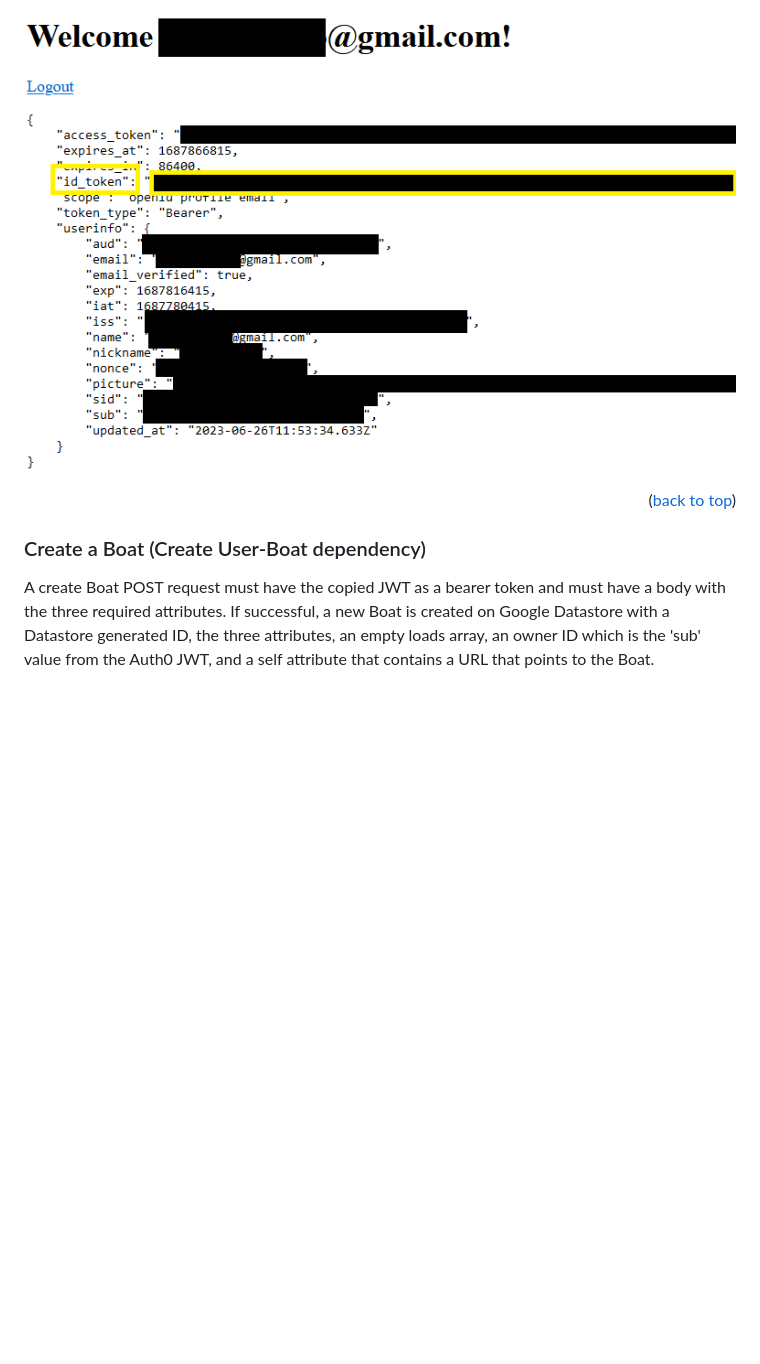
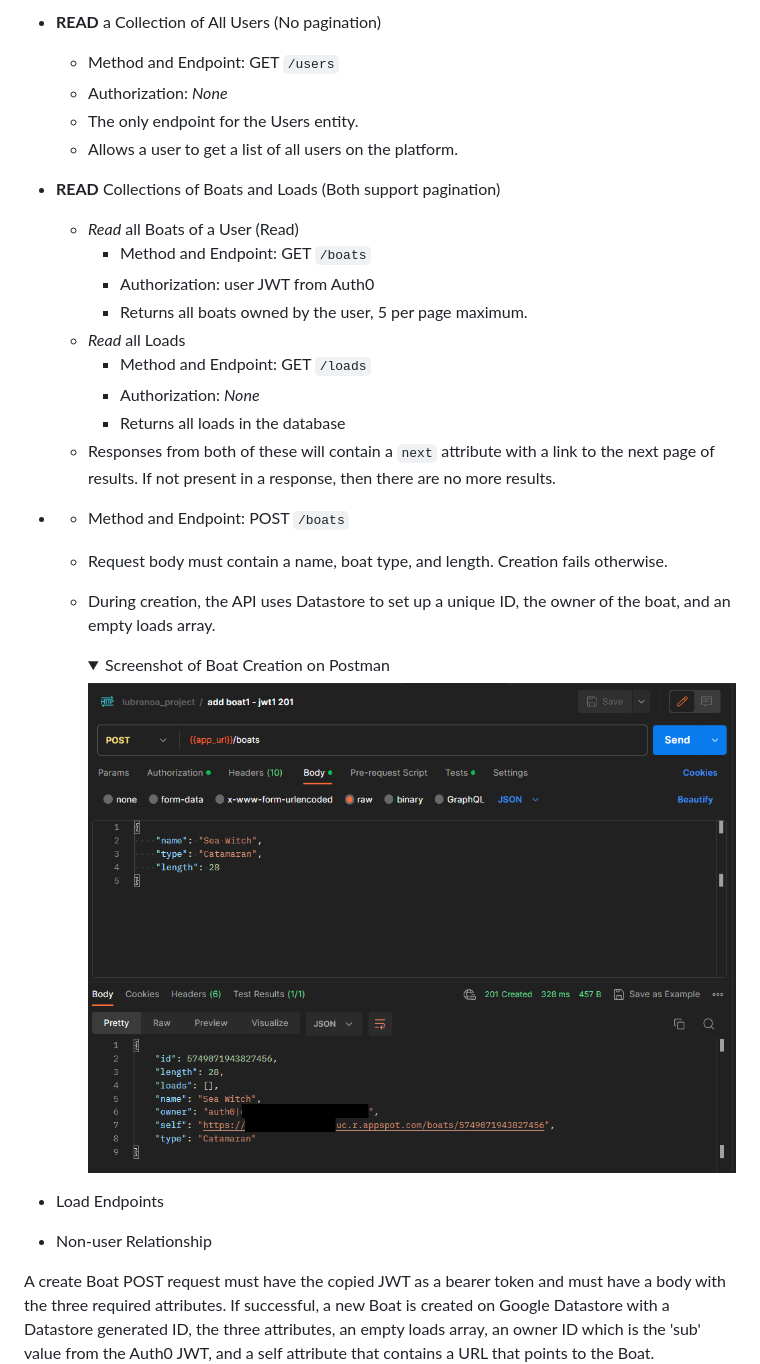
Before and after one commit to lubranoa/CS493-Portfolio-Project, a Markdown page: README.md, the part around one of its changes. GitHub-like rendering; folded sections open; blank space fills up the shorter version.

```diff
--- a/README.md
+++ b/README.md
@@ -112,9 +141,35 @@ The following are some highlights of my API, which include the login website, wh
 
-   ![Screenshot of the web page of the user's information on Auth0 in JSON format after successful login](/assets/images/493-02-jwt_info.png)
+  - **READ** a Collection of All Users (No pagination)
+    - Method and Endpoint: GET `/users`
+    - Authorization: *None*
+    - The only endpoint for the Users entity.
+    - Allows a user to get a list of all users on the platform.
+  - **READ** Collections of Boats and Loads (Both support pagination)
+    - *Read* all Boats of a User (Read)
+      - Method and Endpoint: GET `/boats`
+      - Authorization: user JWT from Auth0
+      - Returns all boats owned by the user, 5 per page maximum.
+    - *Read* all Loads
+      - Method and Endpoint: GET `/loads`
+      - Authorization: *None*
+      - Returns all loads in the database
+    - Responses from both of these will contain a `next` attribute with a link to the next page of results. If not present in a response, then there are no more results.
+   -
+      - Method and Endpoint: POST `/boats`
+      - Request body must contain a name, boat type, and length. Creation fails otherwise.
+      - During creation, the API uses Datastore to set up a unique ID, the owner of the boat, and an empty loads array.
 
-<p align="right">(<a href="#readme-top">back to top</a>)</p>
+        <details>
+          <summary>Screenshot of Boat Creation on Postman</summary>
 
-### Create a Boat (Create User-Boat dependency)
+          ![Screenshot of a Postman tab displaying a POST request to create a Boat object with a name, type, and length. The screenshot also displays a successful "201 Created" response from the API containing the new Boat object with an ID, name, type, length, an empty loads array, an owner ID, and a self attribute that contains a URL to the Boat.](/assets/images/493-03-create-boat.png)
+
+        </details>
+
+
+  - Load Endpoints
+
+  - Non-user Relationship
 
    A create Boat POST request must have the copied JWT as a bearer token and must have a body with the three required attributes. If successful, a new Boat is created on Google Datastore with a Datastore generated ID, the three attributes, an empty loads array, an owner ID which is the 'sub' value from the Auth0 JWT, and a self attribute that contains a URL that points to the Boat.
 
```
Also changed, not shown: other parts of README.md (+110 -60 lines).
